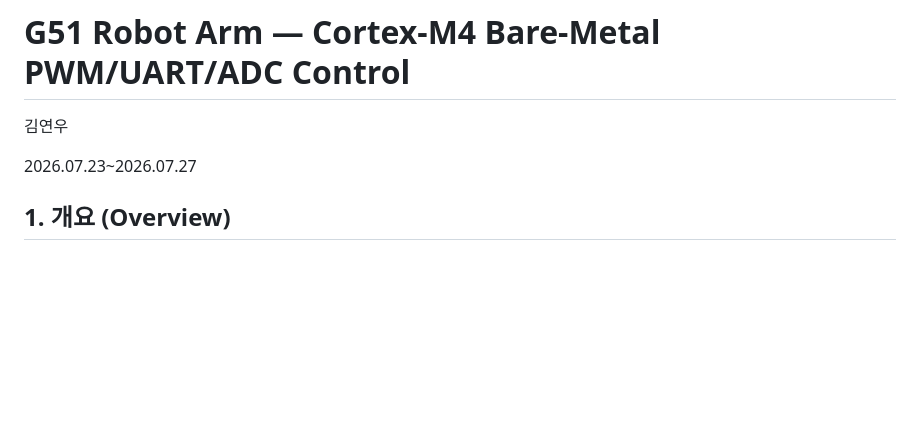
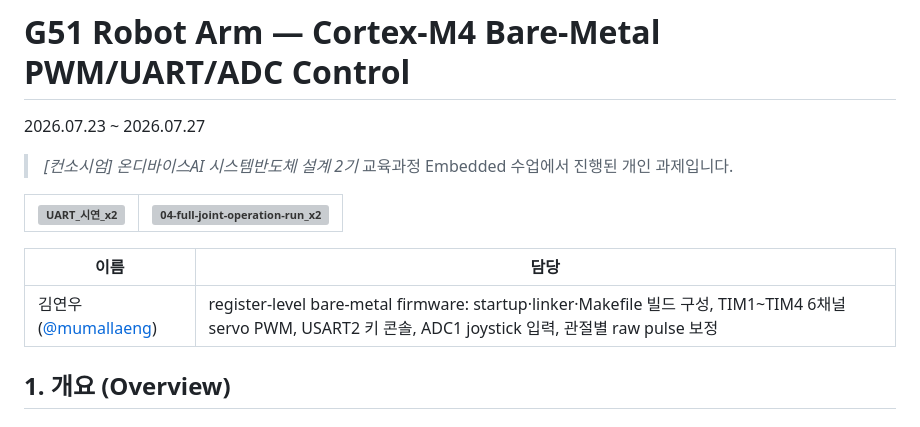
Before and after one commit to mumallaeng/korchamhrd_ai_chip_design, a Markdown page: mini_project-Cortex-M4/README.ko.md, the part around the change. GitHub-like rendering; blank space fills up the shorter version; grey boxes are pictures that could not be loaded.

Commit message:
docs(Cortex-M4): add the course note, demo media and role table to the README

```diff
--- a/mini_project-Cortex-M4/README.ko.md
+++ b/mini_project-Cortex-M4/README.ko.md
@@ -2,9 +2,16 @@
 
 # G51 Robot Arm — Cortex-M4 Bare-Metal PWM/UART/ADC Control
 
-김연우
+2026.07.23 ~ 2026.07.27
 
-2026.07.23~2026.07.27
+> *[컨소시엄] 온디바이스AI 시스템반도체 설계 2기* 교육과정 Embedded 수업에서 진행된 개인 과제입니다.
+
+| <img width="400" alt="UART_시연_x2" src="https://github.com/user-attachments/assets/56c92ac6-aeb6-40dc-9957-612330413db7" /> | <img width="400" alt="04-full-joint-operation-run_x2" src="https://github.com/user-attachments/assets/21451fbc-f939-4713-9644-71db28565c1f" /> |
+|:---:|:---:|
+
+| 이름 | 담당 |
+| --- | --- |
+| 김연우 ([@mumallaeng](https://github.com/mumallaeng)) | register-level bare-metal firmware: startup·linker·Makefile 빌드 구성, TIM1~TIM4 6채널 servo PWM, USART2 키 콘솔, ADC1 joystick 입력, 관절별 raw pulse 보정 |
 
 ## 1. 개요 (Overview)
 
```
Also changed, not shown: mini_project-Cortex-M4/README.md (+10 -3 lines).
